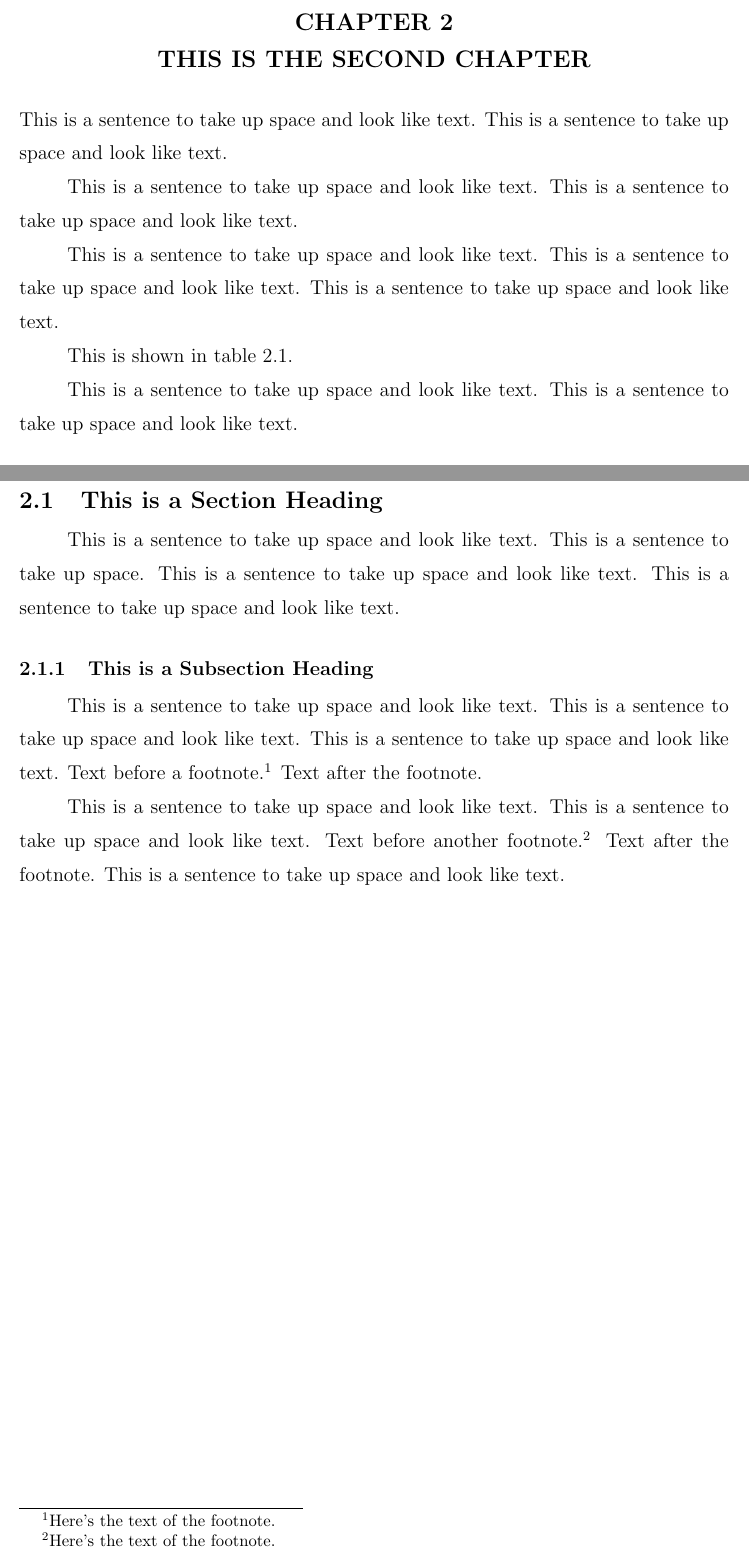
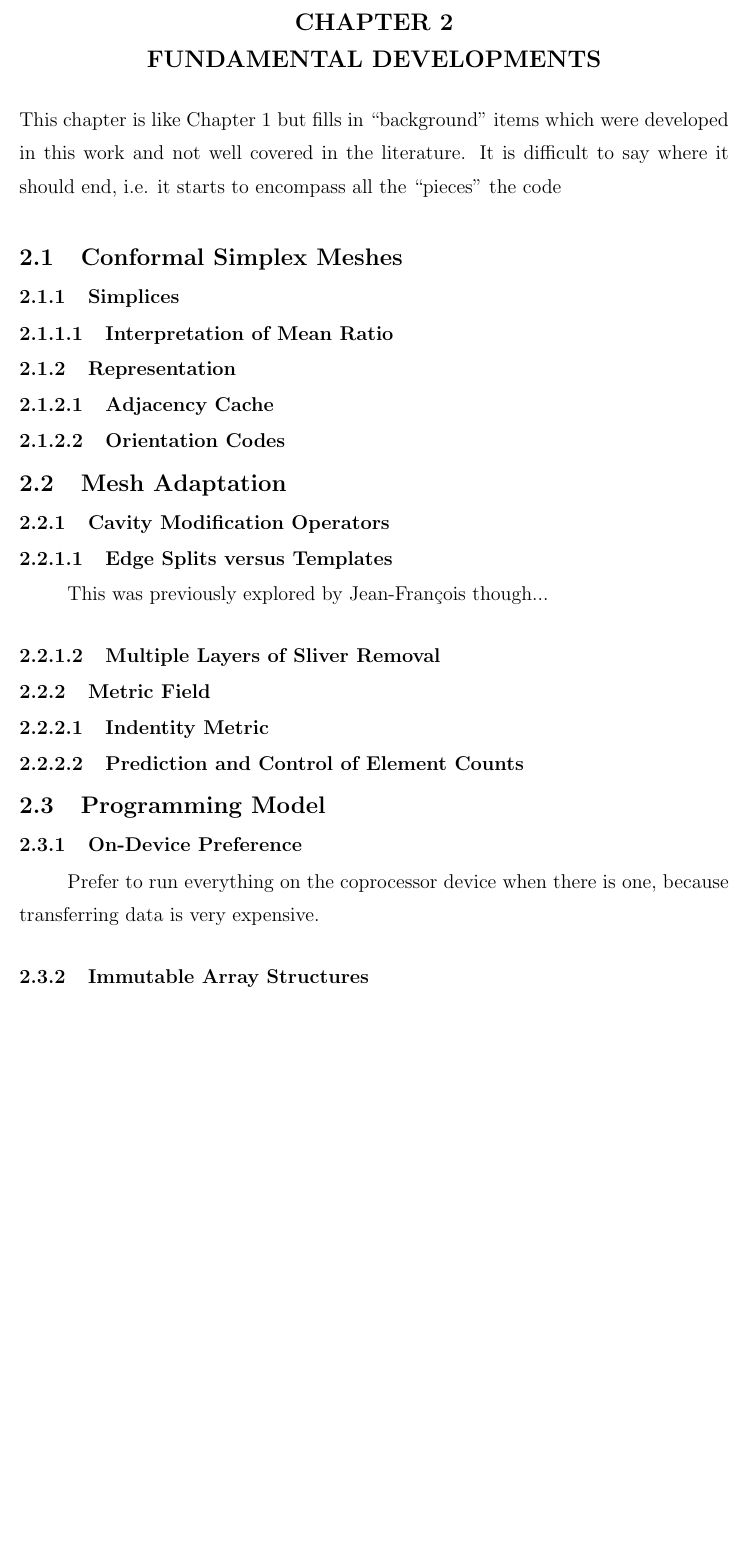
Before and after one commit to ibaned/ibaned-thesis, a LaTeX thesis (ibanez_thesis.tex, which reads rpichap2.tex): two parts of pages 9 and 10 of 13 before the commit and part of page 10 of 13 after it, the two joined at a grey line, cut so that both start at the same text, the shorter picture padded with empty space. Compiled offline with pdfLaTeX.

Commit message:
fill in much of chapter 2 outline

```diff
--- a/rpichap2.tex
+++ b/rpichap2.tex
@@ -4,11 +4,11 @@
 %                                                                 %
 %%%%%%%%%%%%%%%%%%%%%%%%%%%%%%%%%%%%%%%%%%%%%%%%%%%%%%%%%%%%%%%%%%%
 
-\chapter{THIS IS THE SECOND CHAPTER}
-%\resetfootnote %this command starts footnote numbering with 1 again.
-This is a sentence to take up space and look like text.
-This is a sentence to take up space and look like text.
+\chapter{FUNDAMENTAL DEVELOPMENTS}
 
-This is a sentence to take up space and look like text.
-This is a sentence to take up space and look like text.
+This chapter is like Chapter \ref{chap:back} but
+fills in ``background" items which were developed in
+this work and not well covered in the literature.
+It is difficult to say where it should end, i.e.
+it starts to encompass all the ``pieces" the code
 
@@ -24,8 +15,6 @@ This is a sentence to take up space and look like text.
-\end{figure}
+\section{Conformal Simplex Meshes}
 
-This is a sentence to take up space and look like text.
-This is a sentence to take up space and look like text.
-This is a sentence to take up space and look like text.
+\subsection{Simplices}
 
-This is shown in table~\ref{mytable}.  % see \label below
+\subsubsection{Interpretation of Mean Ratio}
 
@@ -43,30 +21,34 @@ floated      & with        & the      \\
-\end{table}
+\subsection{Representation}
 
-This is a sentence to take up space and look like text.
-This is a sentence to take up space and look like text.
+\subsubsection{Adjacency Cache}
 
-\section{This is a Section Heading}
+\subsubsection{Orientation Codes}
 
-This is a sentence to take up space and look like text.
-This is a sentence to take up space.
-This is a sentence to take up space and look like text.
-This is a sentence to take up space and look like text.
+\section{Mesh Adaptation}
 
-\subsection{This is a Subsection Heading}
+\subsection{Cavity Modification Operators}
 
-This is a sentence to take up space and look like text.
-This is a sentence to take up space and look like text.
-This is a sentence to take up space and look like text.
-Text before a footnote.\footnote{Here's the text
-of the footnote.}
-Text after the footnote.
+\subsubsection{Edge Splits versus Templates}
 
-This is a sentence to take up space and look like text.
-This is a sentence to take up space and look like text.
-Text before another footnote.\footnote{Here's the
-text of the footnote.}
-Text after the footnote.
-This is a sentence to take up space and look like text.
+This was previously explored by Jean-Fran\c{c}ois though...
+
+\subsubsection{Multiple Layers of Sliver Removal}
+
+\subsection{Metric Field}
+
+\subsubsection{Indentity Metric}
+
+\subsubsection{Prediction and Control of Element Counts}
+
+\section{Programming Model}
+
+\subsection{On-Device Preference}
+
+Prefer to run everything on the coprocessor device
+when there is one, because transferring data
+is very expensive.
+
+\subsection{Immutable Array Structures}
 
 %%% Local Variables:
 %%% mode: latex
```
Also changed, not shown: chap1-back.tex (+13 -2 lines), title.tex (+1 -1 lines), rpichap2.tex (20 more changed lines).
